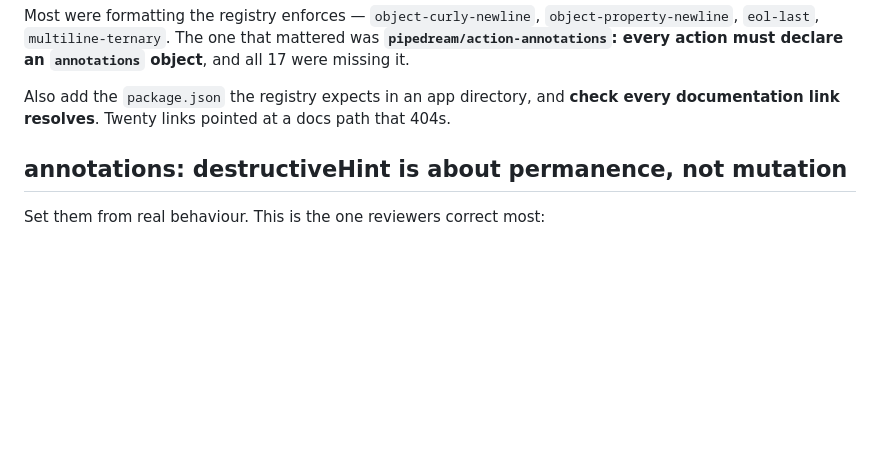
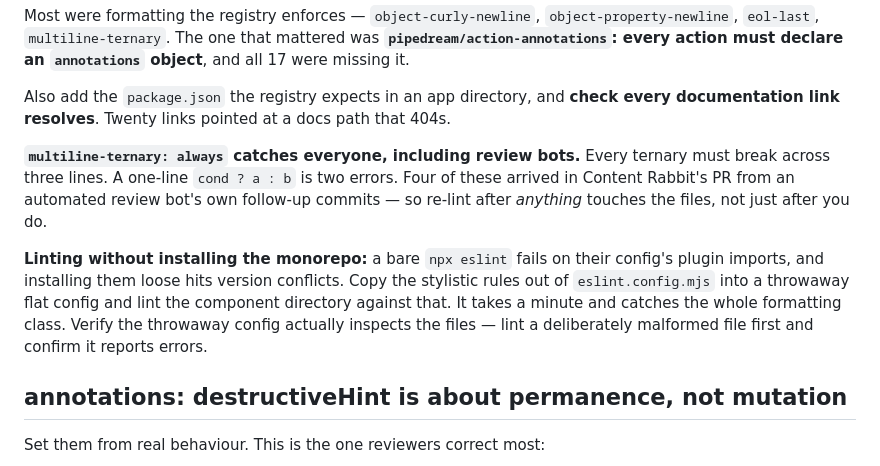
Before and after one commit to pooriaarab/skills, a Markdown page: pipedream-integration/SKILL.md, the part around the change. Rendered like a GitHub page; blank space fills up the shorter version.

Commit message:
Record the multiline-ternary trap and how to lint without the monorepo

```diff
--- a/pipedream-integration/SKILL.md
+++ b/pipedream-integration/SKILL.md
@@ -34,6 +34,17 @@ every action must declare an `annotations` object**, and all 17 were missing it.
 
 Also add the `package.json` the registry expects in an app directory, and **check every
 documentation link resolves**. Twenty links pointed at a docs path that 404s.
+
+**`multiline-ternary: always` catches everyone, including review bots.** Every ternary must
+break across three lines. A one-line `cond ? a : b` is two errors. Four of these arrived in
+Content Rabbit's PR from an automated review bot's own follow-up commits — so re-lint after
+*anything* touches the files, not just after you do.
+
+**Linting without installing the monorepo:** a bare `npx eslint` fails on their config's plugin
+imports, and installing them loose hits version conflicts. Copy the stylistic rules out of
+`eslint.config.mjs` into a throwaway flat config and lint the component directory against that.
+It takes a minute and catches the whole formatting class. Verify the throwaway config actually
+inspects the files — lint a deliberately malformed file first and confirm it reports errors.
 
 ## annotations: destructiveHint is about permanence, not mutation
 
```
